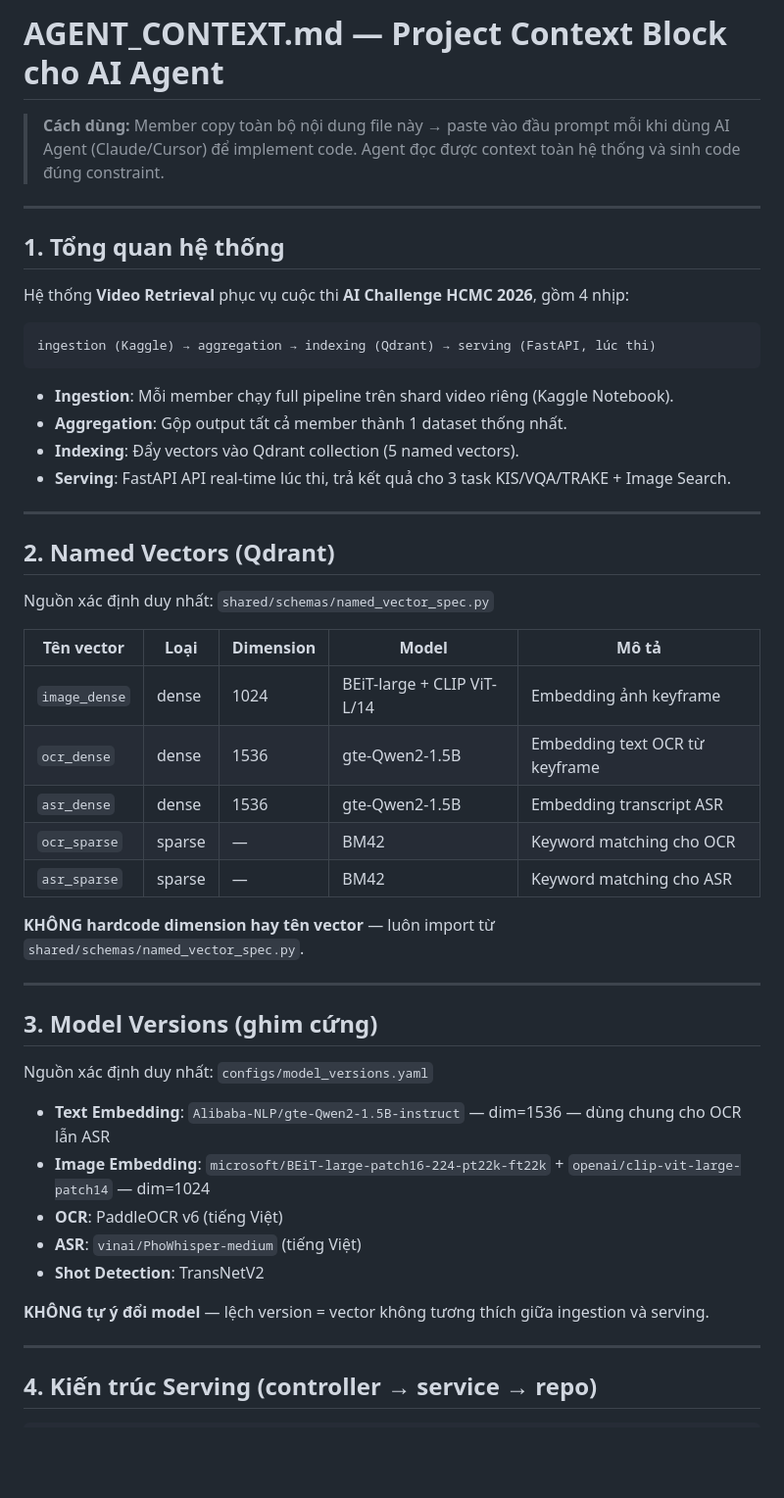
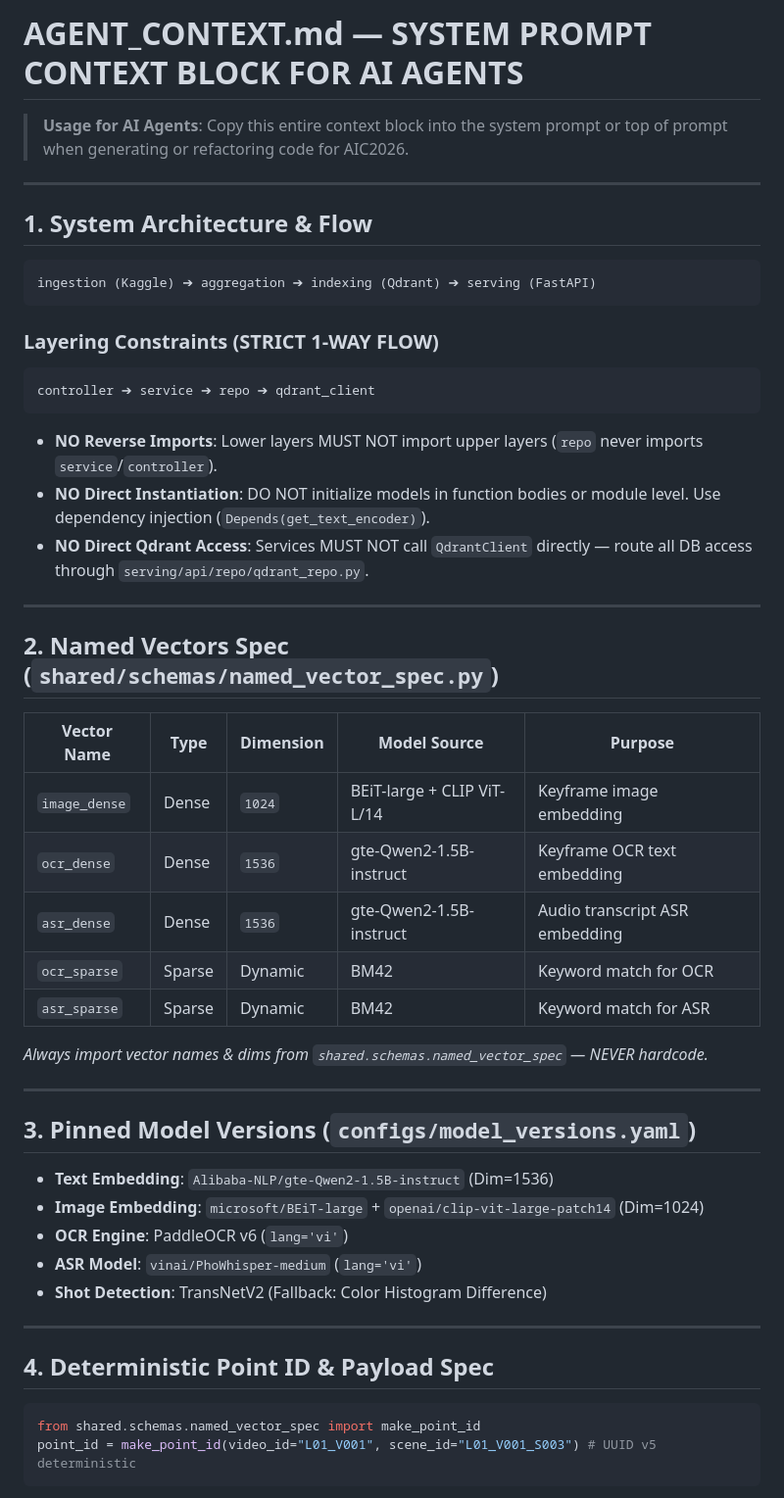
Before and after one commit to ThanhDanh1510/Super-Image-Retrieval-System-for-AIC2026, a Markdown page: AGENT_CONTEXT.md, the part around one of its changes. Shown at 98% size. Drawn GitHub-style; blank space fills up the shorter version.

Commit message:
docs: streamline AGENT_CONTEXT.md into a high-density system prompt context block for AI Agents

````diff
--- a/AGENT_CONTEXT.md
+++ b/AGENT_CONTEXT.md
@@ -1,54 +1,52 @@
-# AGENT_CONTEXT.md — Project Context Block cho AI Agent
+# AGENT_CONTEXT.md — SYSTEM PROMPT CONTEXT BLOCK FOR AI AGENTS
 
-> **Cách dùng:** Member copy toàn bộ nội dung file này → paste vào đầu prompt mỗi khi dùng AI Agent (Claude/Cursor) để implement code. Agent đọc được context toàn hệ thống và sinh code đúng constraint.
+> **Usage for AI Agents**: Copy this entire context block into the system prompt or top of prompt when generating or refactoring code for AIC2026.
 
 ---
 
-## 1. Tổng quan hệ thống
-
-Hệ thống **Video Retrieval** phục vụ cuộc thi **AI Challenge HCMC 2026**, gồm 4 nhịp:
+## 1. System Architecture & Flow
 
 ```
-ingestion (Kaggle) → aggregation → indexing (Qdrant) → serving (FastAPI, lúc thi)
+ingestion (Kaggle) ➔ aggregation ➔ indexing (Qdrant) ➔ serving (FastAPI)
 ```
 
-- **Ingestion**: Mỗi member chạy full pipeline trên shard video riêng (Kaggle Notebook).
-- **Aggregation**: Gộp output tất cả member thành 1 dataset thống nhất.
-- **Indexing**: Đẩy vectors vào Qdrant collection (5 named vectors).
-- **Serving**: FastAPI API real-time lúc thi, trả kết quả cho 3 task KIS/VQA/TRAKE + Image Search.
+### Layering Constraints (STRICT 1-WAY FLOW)
+```
+controller ➔ service ➔ repo ➔ qdrant_client
+```
+* **NO Reverse Imports**: Lower layers MUST NOT import upper layers (`repo` never imports `service`/`controller`).
+* **NO Direct Instantiation**: DO NOT initialize models in function bodies or module level. Use dependency injection (`Depends(get_text_encoder)`).
+* **NO Direct Qdrant Access**: Services MUST NOT call `QdrantClient` directly — route all DB access through `serving/api/repo/qdrant_repo.py`.
 
 ---
 
-## 2. Named Vectors (Qdrant)
+## 2. Named Vectors Spec (`shared/schemas/named_vector_spec.py`)
 
-Nguồn xác định duy nhất: `shared/schemas/named_vector_spec.py`
+| Vector Name | Type | Dimension | Model Source | Purpose |
+|---|---|---|---|---|
+| `image_dense` | Dense | `1024` | BEiT-large + CLIP ViT-L/14 | Keyframe image embedding |
+| `ocr_dense` | Dense | `1536` | gte-Qwen2-1.5B-instruct | Keyframe OCR text embedding |
+| `asr_dense` | Dense | `1536` | gte-Qwen2-1.5B-instruct | Audio transcript ASR embedding |
+| `ocr_sparse` | Sparse | Dynamic | BM42 | Keyword match for OCR |
+| `asr_sparse` | Sparse | Dynamic | BM42 | Keyword match for ASR |
 
-| Tên vector | Loại | Dimension | Model | Mô tả |
-|---|---|---|---|---|
-| `image_dense` | dense | 1024 | BEiT-large + CLIP ViT-L/14 | Embedding ảnh keyframe |
-| `ocr_dense` | dense | 1536 | gte-Qwen2-1.5B | Embedding text OCR từ keyframe |
-| `asr_dense` | dense | 1536 | gte-Qwen2-1.5B | Embedding transcript ASR |
-| `ocr_sparse` | sparse | — | BM42 | Keyword matching cho OCR |
-| `asr_sparse` | sparse | — | BM42 | Keyword matching cho ASR |
-
-**KHÔNG hardcode dimension hay tên vector** — luôn import từ `shared/schemas/named_vector_spec.py`.
+*Always import vector names & dims from `shared.schemas.named_vector_spec` — NEVER hardcode.*
 
 ---
 
-## 3. Model Versions (ghim cứng)
+## 3. Pinned Model Versions (`configs/model_versions.yaml`)
 
-Nguồn xác định duy nhất: `configs/model_versions.yaml`
-
-- **Text Embedding**: `Alibaba-NLP/gte-Qwen2-1.5B-instruct` — dim=1536 — dùng chung cho OCR lẫn ASR
-- **Image Embedding**: `microsoft/BEiT-large-patch16-224-pt22k-ft22k` + `openai/clip-vit-large-patch14` — dim=1024
-- **OCR**: PaddleOCR v6 (tiếng Việt)
-- **ASR**: `vinai/PhoWhisper-medium` (tiếng Việt)
-- **Shot Detection**: TransNetV2
-
-**KHÔNG tự ý đổi model** — lệch version = vector không tương thích giữa ingestion và serving.
+* **Text Embedding**: `Alibaba-NLP/gte-Qwen2-1.5B-instruct` (Dim=1536)
+* **Image Embedding**: `microsoft/BEiT-large` + `openai/clip-vit-large-patch14` (Dim=1024)
+* **OCR Engine**: PaddleOCR v6 (`lang='vi'`)
+* **ASR Model**: `vinai/PhoWhisper-medium` (`lang='vi'`)
+* **Shot Detection**: TransNetV2 (Fallback: Color Histogram Difference)
 
 ---
 
-## 4. Kiến trúc Serving (controller → service → repo)
+## 4. Deterministic Point ID & Payload Spec
 
+```python
+from shared.schemas.named_vector_spec import make_point_id
+point_id = make_point_id(video_id="L01_V001", scene_id="L01_V001_S003") # UUID v5 deterministic
 ```
````
Also changed, not shown: other parts of AGENT_CONTEXT.md (+13 -130 lines).
